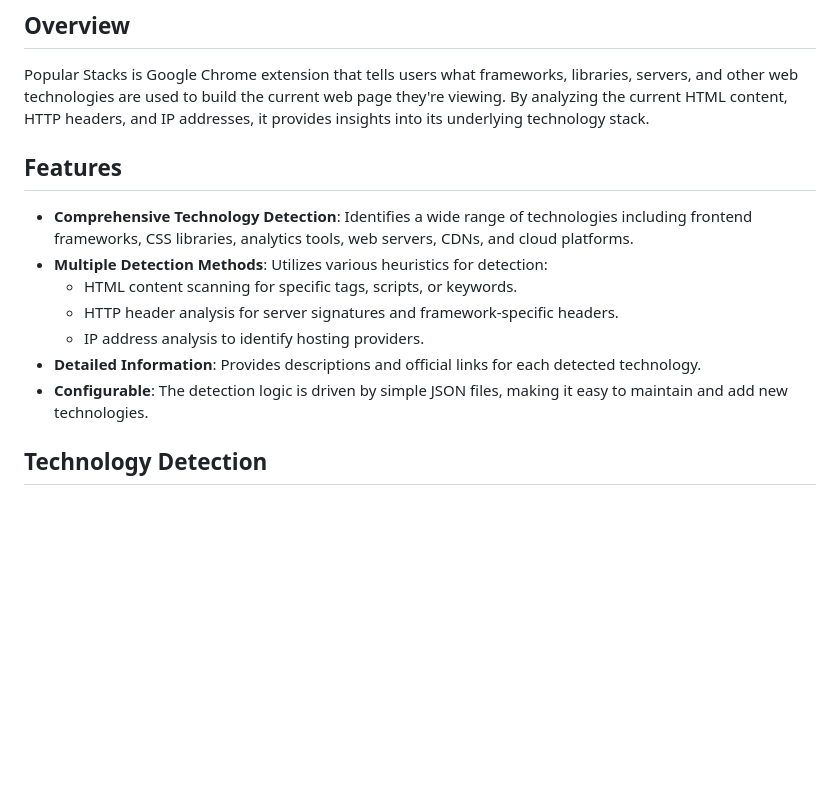
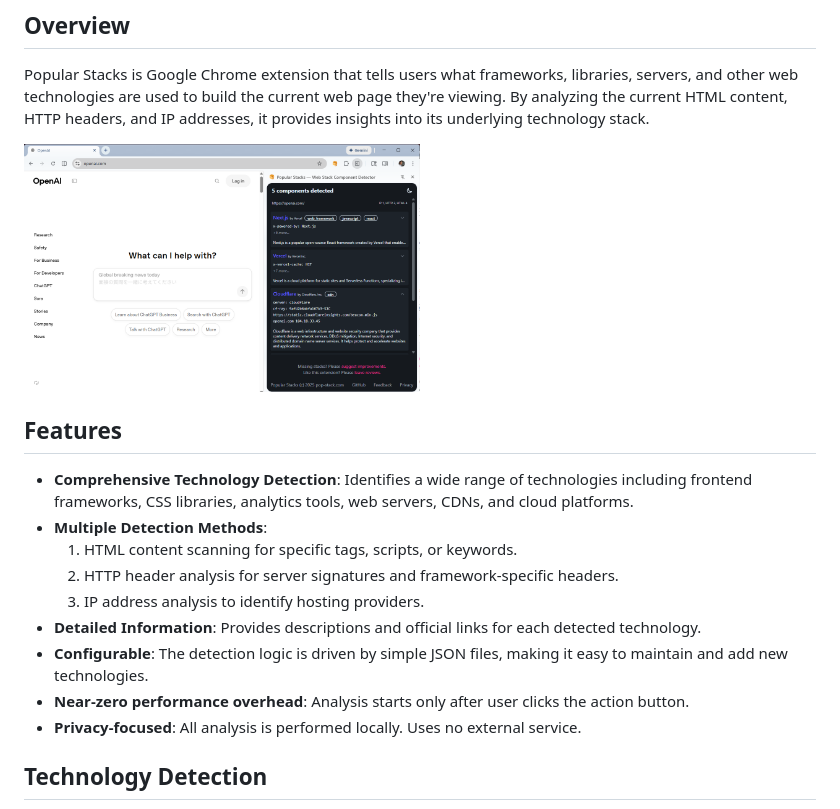
Before and after one commit to haradamasanori/pop-stack, a Markdown page: README.md, the part around one of its changes. Drawn GitHub-style; blank space fills up the shorter version.

```diff
--- a/README.md
+++ b/README.md
@@ -7,17 +7,21 @@ other web technologies are used to build the current web page they're viewing. B
 current HTML content, HTTP headers, and IP addresses, it provides insights into its underlying
 technology stack.
 
+<img src="store/chatgpt.png" alt="screenshot of the extension" width="50%">
+
 ## Features
 
 -   **Comprehensive Technology Detection**: Identifies a wide range of technologies including
     frontend frameworks, CSS libraries, analytics tools, web servers, CDNs, and cloud platforms.
--   **Multiple Detection Methods**: Utilizes various heuristics for detection:
-    -   HTML content scanning for specific tags, scripts, or keywords.
-    -   HTTP header analysis for server signatures and framework-specific headers.
-    -   IP address analysis to identify hosting providers.
+-   **Multiple Detection Methods**:
+    1. HTML content scanning for specific tags, scripts, or keywords.
+    2. HTTP header analysis for server signatures and framework-specific headers.
+    3. IP address analysis to identify hosting providers.
 -   **Detailed Information**: Provides descriptions and official links for each detected technology.
 -   **Configurable**: The detection logic is driven by simple JSON files, making it easy to maintain
     and add new technologies.
+-   **Near-zero performance overhead**: Analysis starts only after user clicks the action button.
+-   **Privacy-focused**: All analysis is performed locally. Uses no external service.
 
 ## Technology Detection
 
```
Also changed, not shown: other parts of README.md (+36 -27 lines).
